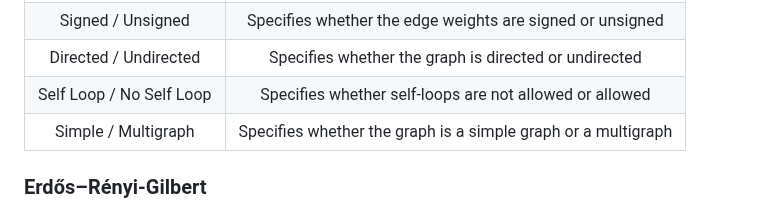
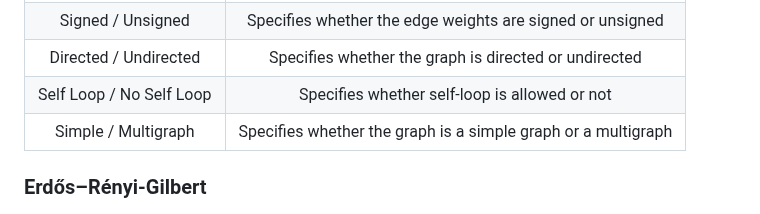
Before and after one commit to sepandhaghighi/pyrgg, a Markdown page: README.md, the part around the change. Rendered like a GitHub page.

Commit message:
doc : minor edit in self-loop section in engine table

```diff
--- a/README.md
+++ b/README.md
@@ -137,7 +137,7 @@ Note that it may run on lower end equipment though good performance is not guara
 	</tr>
 	<tr>
 		<td align="center">Self Loop / No Self Loop</td>
-		<td align="center">Specifies whether self-loops are not allowed or allowed</td>
+		<td align="center">Specifies whether self-loop is allowed or not</td>
 	</tr>
 	<tr>
 		<td align="center">Simple / Multigraph</td>
```
